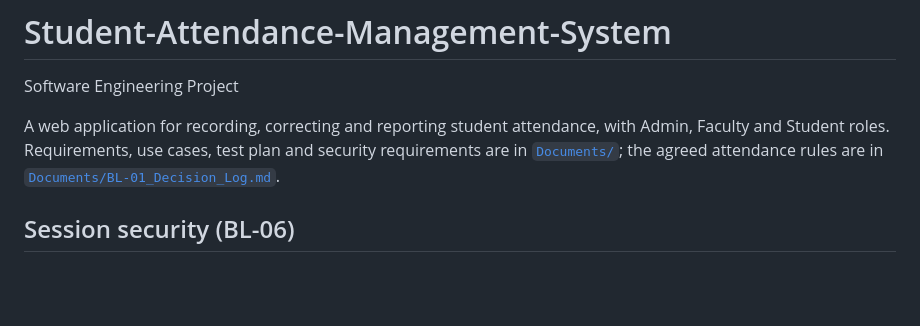
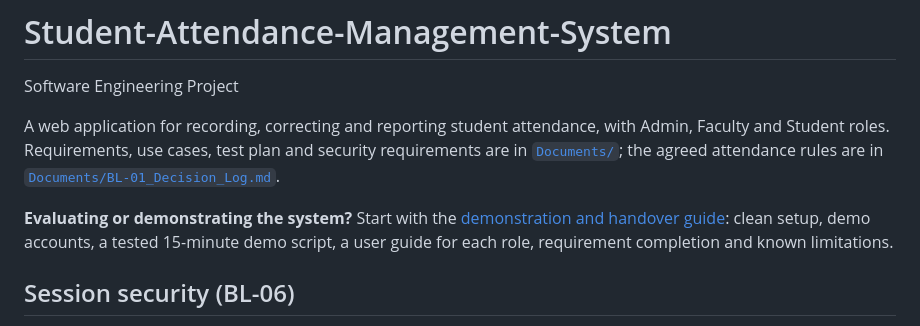
Before and after one commit to Harsha-Kamaraj/Student-Attendance-Management-System, a Markdown page: README.md, the part around the change. Drawn GitHub-style; blank space fills up the shorter version.

```diff
--- a/README.md
+++ b/README.md
@@ -2,6 +2,8 @@
 Software Engineering Project
 
 A web application for recording, correcting and reporting student attendance, with Admin, Faculty and Student roles. Requirements, use cases, test plan and security requirements are in [`Documents/`](Documents/); the agreed attendance rules are in [`Documents/BL-01_Decision_Log.md`](Documents/BL-01_Decision_Log.md).
+
+**Evaluating or demonstrating the system?** Start with the [demonstration and handover guide](Documents/BL-32_Demo_and_Handover.md): clean setup, demo accounts, a tested 15-minute demo script, a user guide for each role, requirement completion and known limitations.
 
 ## Session security (BL-06)
 
```
Also changed, not shown: Documents/BL-32_Demo_and_Handover.md (added, +192 -0 lines).
